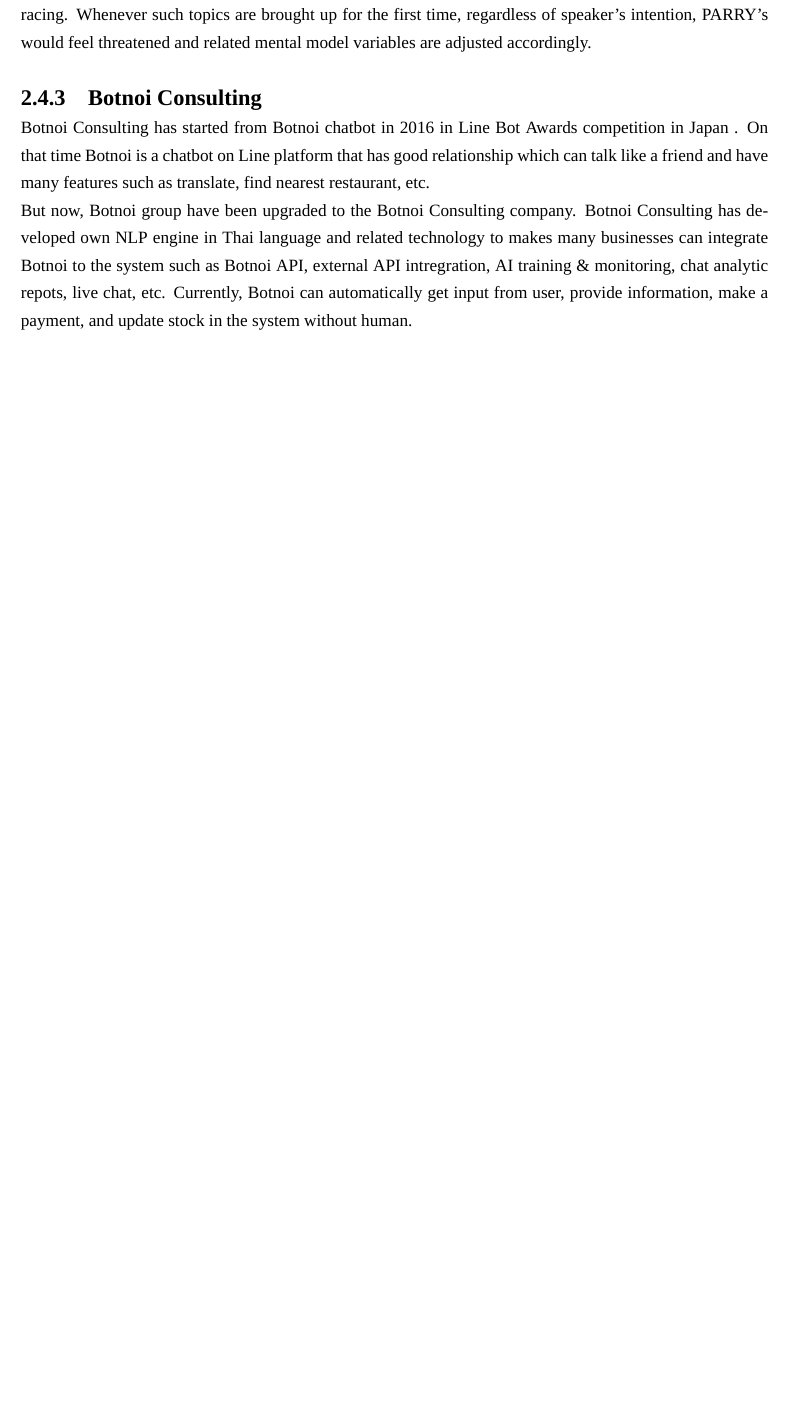
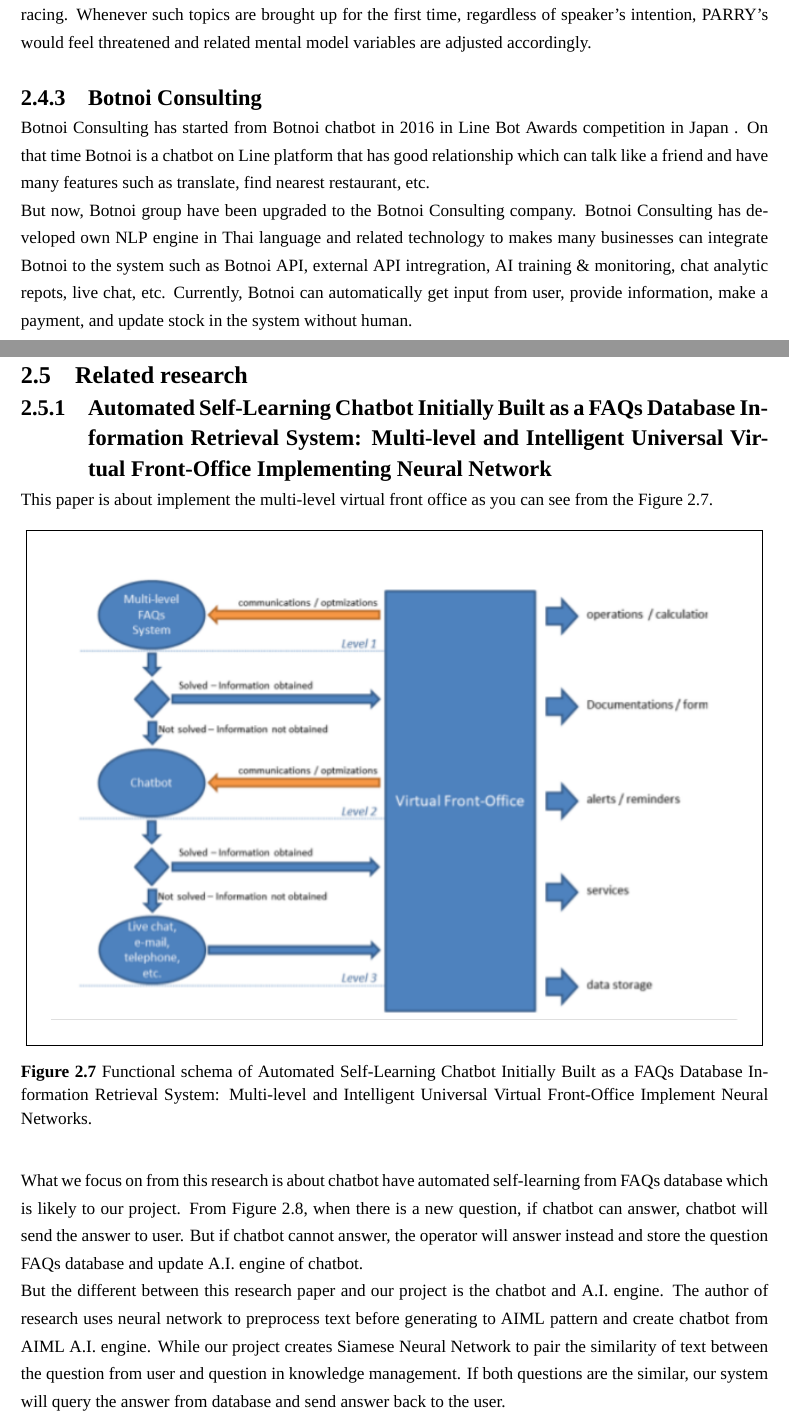
Before and after one commit to kmutt-cpe/Senior-report-project, a LaTeX thesis (undergrad-sample-english.tex): part of page 23 of 34 before the commit and two parts of pages 23 and 24 of 36 after it, the two joined at a grey line, cut so that both start at the same text, the shorter picture padded with empty space. Compiled offline with XeLaTeX; a missing font is replaced by an installed copy or a similar font.

Commit message:
Related research

```diff
--- a/undergrad-sample-english.tex
+++ b/undergrad-sample-english.tex
@@ -709,3 +709,28 @@
 \& monitoring, chat analytic repots, live chat, etc. Currently, Botnoi can automatically get
 input from user, provide information, make a payment, and update stock in the system without human.
 
+\section{Related research}
+\subsection{Automated Self-Learning Chatbot Initially Built as a FAQs Database Information Retrieval System: Multi-level and Intelligent Universal Virtual Front-Office Implementing Neural Network}
+This paper is about implement the multi-level virtual front office as you can see from the Figure \ref*{fig:ch3_lr_self_learning_chatbot}.
+\begin{figure}[h!]
+  \centering
+  \setlength{\fboxrule}{0.2mm}
+  \setlength{\fboxsep}{0.5cm}
+  \fbox{\includegraphics[width=14cm]{./img/ch3/literature_review_self_learning_chatbot.png}}
+  \caption{Functional schema of Automated Self-Learning Chatbot Initially Built as a FAQs
+  Database Information Retrieval System: Multi-level and Intelligent Universal Virtual
+  Front-Office Implement Neural Networks.}
+  \label{fig:ch3_lr_self_learning_chatbot}
+\end{figure}
+
+What we focus on from this research is about chatbot have automated self-learning from FAQs
+database which is likely to our project. From Figure \ref*{fig:ch3_lr_activity_dg_self_learning_chatbot},
+when there is a new question, if chatbot can answer, chatbot will send the answer to user.
+But if chatbot cannot answer, the operator will answer instead and store the question FAQs
+database and update A.I. engine of chatbot.\\
+But the different between this research paper and our project is the chatbot and A.I. engine.
+The author of research uses neural network to preprocess text before generating to AIML
+pattern and create chatbot from AIML A.I. engine. While our project creates Siamese Neural
+Network to pair the similarity of text between the question from user and question in
+knowledge management. If both questions are the similar, our system will query the answer
+from database and send answer back to the user.
@@ -711,0 +744 @@
+  Initially Built as a FAQs Database Information Retrieval System: Multi-level and Intelligent
```
Also changed, not shown: img/ch3/literature_review_activity_diagram_chatbot.png (added), img/ch3/literature_review_self_learning_chatbot.png (added), undergrad-sample-english.tex (10 more changed lines).
